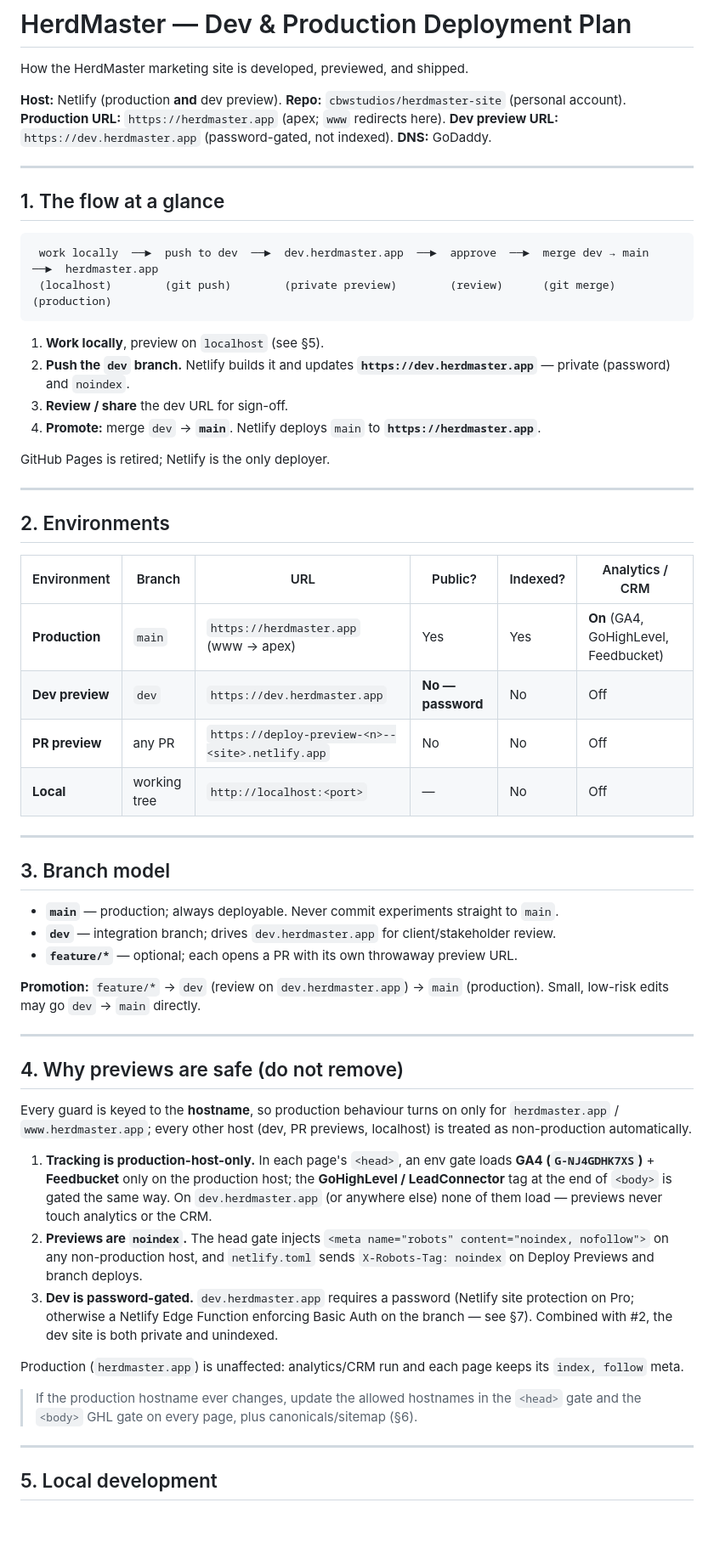
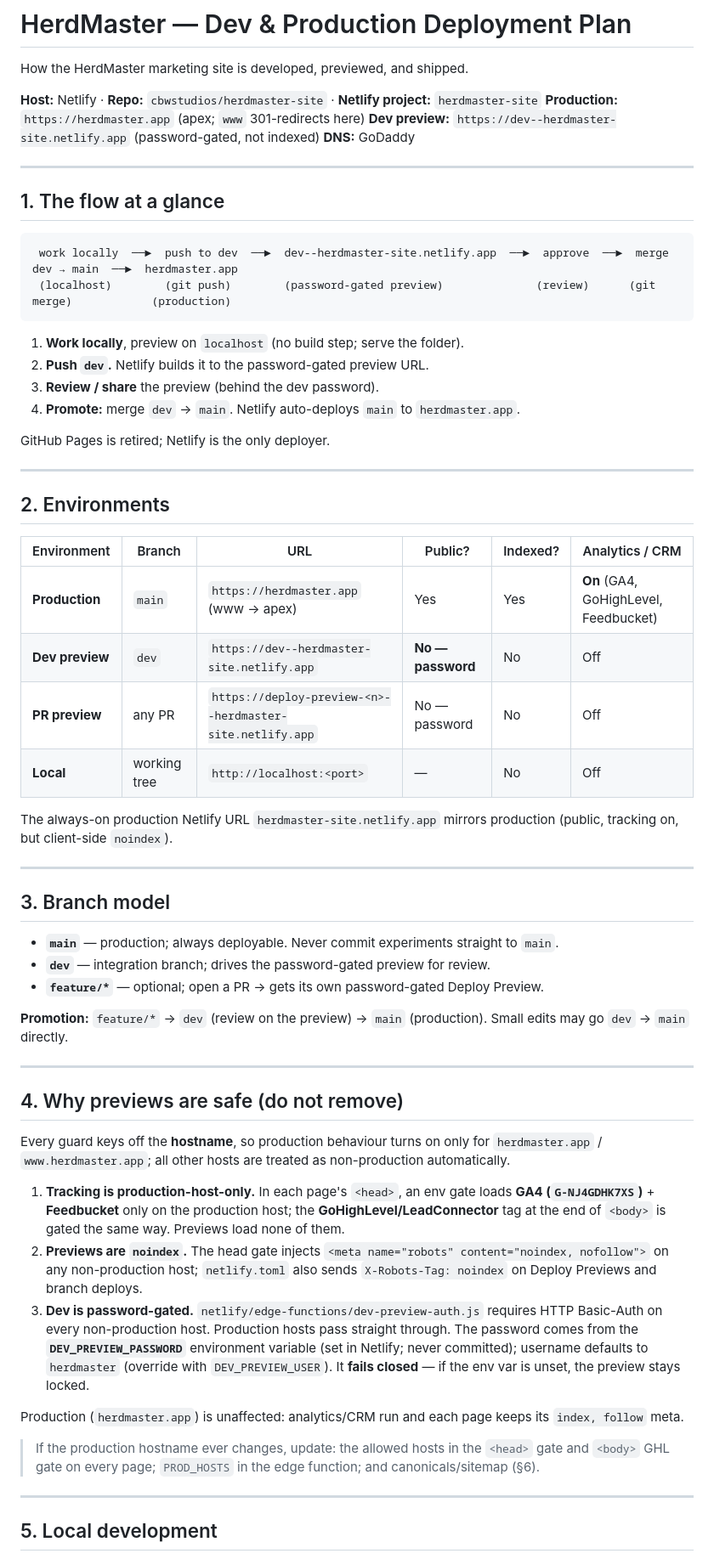
Before and after one commit to cbwstudios/herdmaster-site, a Markdown page: dev-production-deployment-plan.md, the part around one of its changes. Shown at 85% size. Rendered like a GitHub page; blank space fills up the shorter version.

Commit message:
Doc: final architecture (apex prod, dev--*.netlify.app preview, GoDaddy, edge-auth)
Co-Authored-By: Claude Opus 4.8 <noreply@anthropic.com>

````diff
--- a/dev-production-deployment-plan.md
+++ b/dev-production-deployment-plan.md
@@ -2,25 +2,24 @@
 
 How the HerdMaster marketing site is developed, previewed, and shipped.
 
-**Host:** Netlify (production **and** dev preview).
-**Repo:** `cbwstudios/herdmaster-site` (personal account).
-**Production URL:** `https://herdmaster.app` (apex; `www` redirects here).
-**Dev preview URL:** `https://dev.herdmaster.app` (password-gated, not indexed).
-**DNS:** GoDaddy.
+**Host:** Netlify · **Repo:** `cbwstudios/herdmaster-site` · **Netlify project:** `herdmaster-site`
+**Production:** `https://herdmaster.app` (apex; `www` 301-redirects here)
+**Dev preview:** `https://dev--herdmaster-site.netlify.app` (password-gated, not indexed)
+**DNS:** GoDaddy
 
 ---
 
 ## 1. The flow at a glance
 
 ```
- work locally  ──►  push to dev  ──►  dev.herdmaster.app  ──►  approve  ──►  merge dev → main  ──►  herdmaster.app
- (localhost)        (git push)        (private preview)        (review)      (git merge)            (production)
+ work locally  ──►  push to dev  ──►  dev--herdmaster-site.netlify.app  ──►  approve  ──►  merge dev → main  ──►  herdmaster.app
+ (localhost)        (git push)        (password-gated preview)              (review)      (git merge)            (production)
 ```
 
-1. **Work locally**, preview on `localhost` (see §5).
-2. **Push the `dev` branch.** Netlify builds it and updates **`https://dev.herdmaster.app`** — private (password) and `noindex`.
-3. **Review / share** the dev URL for sign-off.
-4. **Promote:** merge `dev` → **`main`**. Netlify deploys `main` to **`https://herdmaster.app`**.
+1. **Work locally**, preview on `localhost` (no build step; serve the folder).
+2. **Push `dev`.** Netlify builds it to the password-gated preview URL.
+3. **Review / share** the preview (behind the dev password).
+4. **Promote:** merge `dev` → `main`. Netlify auto-deploys `main` to `herdmaster.app`.
 
 GitHub Pages is retired; Netlify is the only deployer.
 
@@ -31,33 +30,35 @@ GitHub Pages is retired; Netlify is the only deployer.
 | Environment | Branch | URL | Public? | Indexed? | Analytics / CRM |
 |---|---|---|---|---|---|
 | **Production** | `main` | `https://herdmaster.app` (www → apex) | Yes | Yes | **On** (GA4, GoHighLevel, Feedbucket) |
-| **Dev preview** | `dev` | `https://dev.herdmaster.app` | **No — password** | No | Off |
-| **PR preview** | any PR | `https://deploy-preview-<n>--<site>.netlify.app` | No | No | Off |
+| **Dev preview** | `dev` | `https://dev--herdmaster-site.netlify.app` | **No — password** | No | Off |
+| **PR preview** | any PR | `https://deploy-preview-<n>--herdmaster-site.netlify.app` | No — password | No | Off |
 | **Local** | working tree | `http://localhost:<port>` | — | No | Off |
+
+The always-on production Netlify URL `herdmaster-site.netlify.app` mirrors production (public, tracking on, but client-side `noindex`).
 
 ---
 
 ## 3. Branch model
 
 - **`main`** — production; always deployable. Never commit experiments straight to `main`.
-- **`dev`** — integration branch; drives `dev.herdmaster.app` for client/stakeholder review.
-- **`feature/*`** — optional; each opens a PR with its own throwaway preview URL.
+- **`dev`** — integration branch; drives the password-gated preview for review.
+- **`feature/*`** — optional; open a PR → gets its own password-gated Deploy Preview.
 
-**Promotion:** `feature/*` → `dev` (review on `dev.herdmaster.app`) → `main` (production). Small, low-risk edits may go `dev` → `main` directly.
+**Promotion:** `feature/*` → `dev` (review on the preview) → `main` (production). Small edits may go `dev` → `main` directly.
 
 ---
 
 ## 4. Why previews are safe (do not remove)
 
-Every guard is keyed to the **hostname**, so production behaviour turns on only for `herdmaster.app` / `www.herdmaster.app`; every other host (dev, PR previews, localhost) is treated as non-production automatically.
+Every guard keys off the **hostname**, so production behaviour turns on only for `herdmaster.app` / `www.herdmaster.app`; all other hosts are treated as non-production automatically.
 
-1. **Tracking is production-host-only.** In each page's `<head>`, an env gate loads **GA4 (`G-NJ4GDHK7XS`)** + **Feedbucket** only on the production host; the **GoHighLevel / LeadConnector** tag at the end of `<body>` is gated the same way. On `dev.herdmaster.app` (or anywhere else) none of them load — previews never touch analytics or the CRM.
-2. **Previews are `noindex`.** The head gate injects `<meta name="robots" content="noindex, nofollow">` on any non-production host, and `netlify.toml` sends `X-Robots-Tag: noindex` on Deploy Previews and branch deploys.
-3. **Dev is password-gated.** `dev.herdmaster.app` requires a password (Netlify site protection on Pro; otherwise a Netlify Edge Function enforcing Basic Auth on the branch — see §7). Combined with #2, the dev site is both private and unindexed.
+1. **Tracking is production-host-only.** In each page's `<head>`, an env gate loads **GA4 (`G-NJ4GDHK7XS`)** + **Feedbucket** only on the production host; the **GoHighLevel/LeadConnector** tag at the end of `<body>` is gated the same way. Previews load none of them.
+2. **Previews are `noindex`.** The head gate injects `<meta name="robots" content="noindex, nofollow">` on any non-production host; `netlify.toml` also sends `X-Robots-Tag: noindex` on Deploy Previews and branch deploys.
+3. **Dev is password-gated.** `netlify/edge-functions/dev-preview-auth.js` requires HTTP Basic-Auth on every non-production host. Production hosts pass straight through. The password comes from the **`DEV_PREVIEW_PASSWORD`** environment variable (set in Netlify; never committed); username defaults to `herdmaster` (override with `DEV_PREVIEW_USER`). It **fails closed** — if the env var is unset, the preview stays locked.
 
 Production (`herdmaster.app`) is unaffected: analytics/CRM run and each page keeps its `index, follow` meta.
 
-> If the production hostname ever changes, update the allowed hostnames in the `<head>` gate and the `<body>` GHL gate on every page, plus canonicals/sitemap (§6).
+> If the production hostname ever changes, update: the allowed hosts in the `<head>` gate and `<body>` GHL gate on every page; `PROD_HOSTS` in the edge function; and canonicals/sitemap (§6).
 
 ---
 
````
Also changed, not shown: other parts of dev-production-deployment-plan.md (+18 -21 lines).
